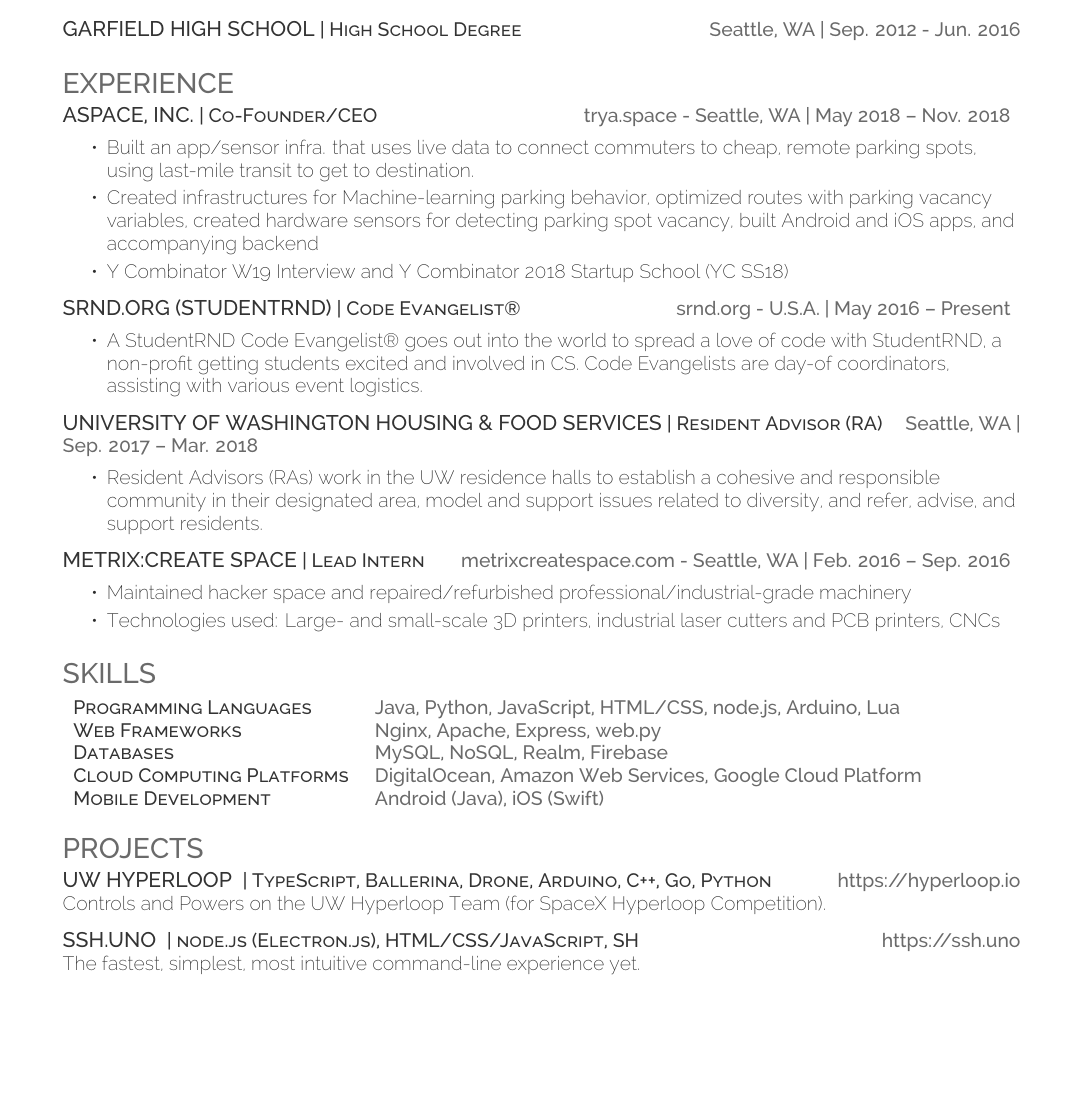
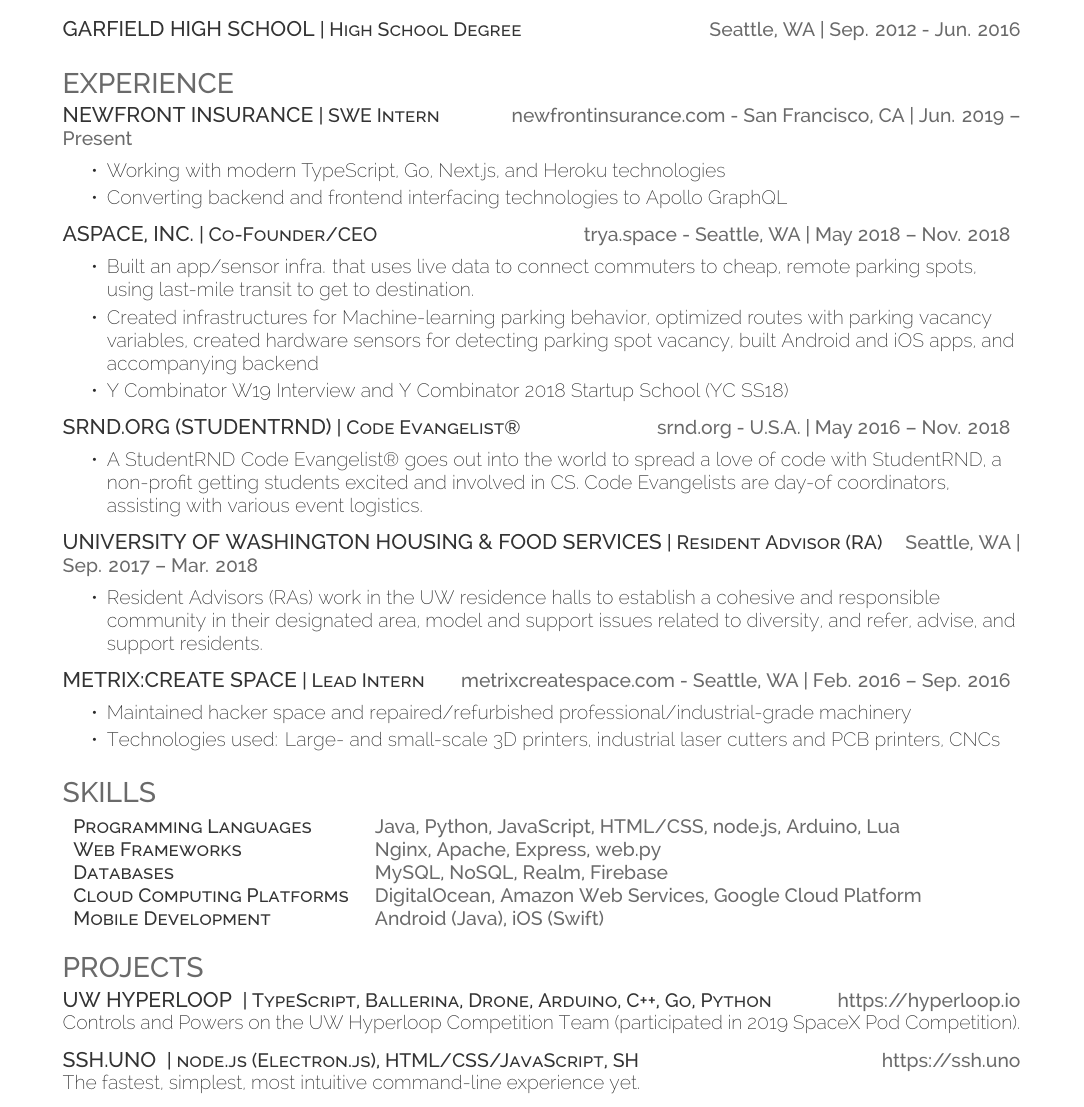
Before and after one commit to f3d0r/fedor-website, a LaTeX CV (resume/latex/resume.tex): part of page 1 of 2, cut so that both start at the same text, the shorter picture padded with empty space. Compiled offline with XeLaTeX.

Commit message:
Update resume

```diff
--- a/resume/latex/resume.tex
+++ b/resume/latex/resume.tex
@@ -78,6 +78,12 @@
 %
 %%%%%%%%%%%%%%%%%%%%%%%%%%%%%%%%%%%%%%
 \section{Experience}
+\runsubsection{Newfront Insurance}\descript{| SWE Intern}\hfill \location{newfrontinsurance.com - San Francisco, CA | Jun. 2019 – Present}
+\begin{tightemize}
+	\item Working with modern TypeScript, Go, Next.js, and Heroku technologies
+	\item Converting backend and frontend interfacing technologies to Apollo GraphQL
+\end{tightemize}
+\sectionsep
 \runsubsection{aspace, Inc.}\descript{| Co-Founder/CEO}\hfill \location{trya.space - Seattle, WA | May 2018 – Nov. 2018}
 \begin{tightemize}
 	\item Built an app/sensor infra. that uses live data to connect commuters to cheap, remote parking spots, using last-mile transit to get to destination.
@@ -85,7 +91,7 @@
 	\item Y Combinator W19 Interview and Y Combinator 2018 Startup School (YC SS18)
 \end{tightemize}
 \sectionsep
-\runsubsection{srnd.org (StudentRND)}\descript{| Code Evangelist®}\hfill \location{srnd.org - U.S.A. | May 2016 – Present}
+\runsubsection{srnd.org (StudentRND)}\descript{| Code Evangelist®}\hfill \location{srnd.org - U.S.A. | May 2016 – Nov. 2018}
 \begin{tightemize}
 	\item A StudentRND Code Evangelist® goes out into the world to spread a love of code with StudentRND, a non-profit getting students excited and involved in CS. Code Evangelists are day-of coordinators, assisting with various event logistics.
 \end{tightemize}
@@ -126,7 +132,7 @@
 
 \runsubsection{\large{UW Hyperloop}}
 \descript{| TypeScript, Ballerina, Drone, Arduino, C++, Go, Python}\hfill \location{https://hyperloop.io}\\
-Controls and Powers on the UW Hyperloop Team (for SpaceX Hyperloop Competition).\\
+Controls and Powers on the UW Hyperloop Competition Team (participated in 2019 SpaceX Pod Competition).\\
 \sectionsep
 
 
```
Also changed, not shown: resume.pdf, 1 other file.
